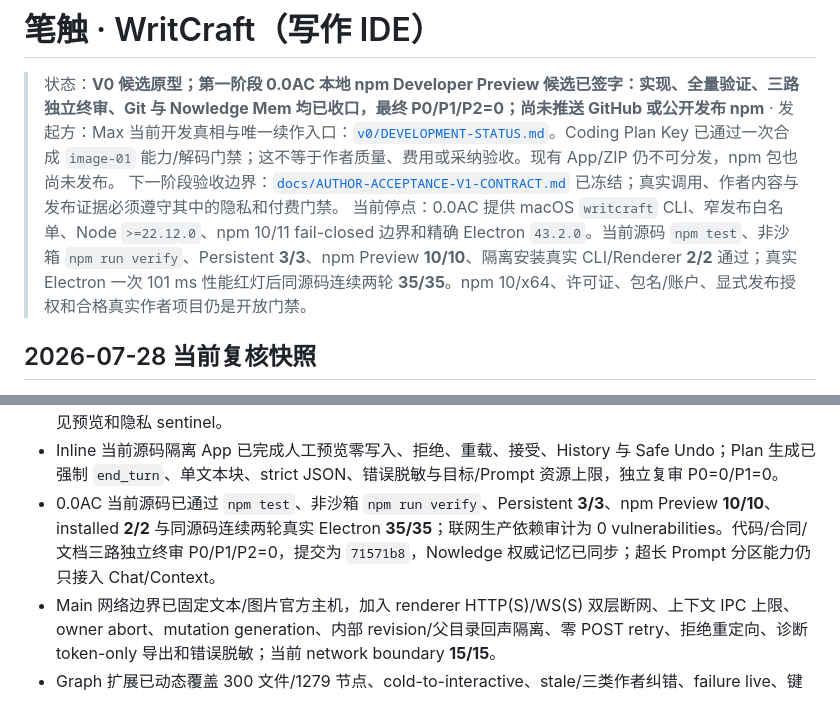
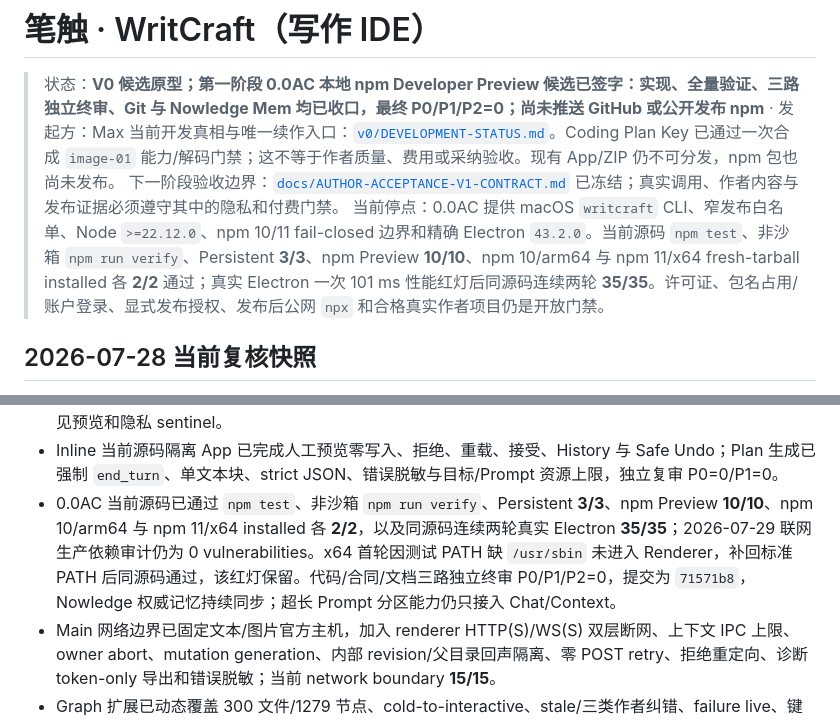
Before and after one commit to MaxHou-infinity/WritCraft, a Markdown page: README.md, 2 parts joined by grey strips. GitHub-like rendering.

```diff
--- a/README.md
+++ b/README.md
@@ -3,7 +3,7 @@
 > 状态：**V0 候选原型；第一阶段 0.0AC 本地 npm Developer Preview 候选已签字：实现、全量验证、三路独立终审、Git 与 Nowledge Mem 均已收口，最终 P0/P1/P2=0；尚未推送 GitHub 或公开发布 npm** · 发起方：Max
 > 当前开发真相与唯一续作入口：[`v0/DEVELOPMENT-STATUS.md`](v0/DEVELOPMENT-STATUS.md)。Coding Plan Key 已通过一次合成 `image-01` 能力/解码门禁；这不等于作者质量、费用或采纳验收。现有 App/ZIP 仍不可分发，npm 包也尚未发布。
 > 下一阶段验收边界：[`docs/AUTHOR-ACCEPTANCE-V1-CONTRACT.md`](docs/AUTHOR-ACCEPTANCE-V1-CONTRACT.md) 已冻结；真实调用、作者内容与发布证据必须遵守其中的隐私和付费门禁。
-> 当前停点：0.0AC 提供 macOS `writcraft` CLI、窄发布白名单、Node `>=22.12.0`、npm 10/11 fail-closed 边界和精确 Electron `43.2.0`。当前源码 `npm test`、非沙箱 `npm run verify`、Persistent **3/3**、npm Preview **10/10**、隔离安装真实 CLI/Renderer **2/2** 通过；真实 Electron 一次 101 ms 性能红灯后同源码连续两轮 **35/35**。npm 10/x64、许可证、包名/账户、显式发布授权和合格真实作者项目仍是开放门禁。
+> 当前停点：0.0AC 提供 macOS `writcraft` CLI、窄发布白名单、Node `>=22.12.0`、npm 10/11 fail-closed 边界和精确 Electron `43.2.0`。当前源码 `npm test`、非沙箱 `npm run verify`、Persistent **3/3**、npm Preview **10/10**、npm 10/arm64 与 npm 11/x64 fresh-tarball installed 各 **2/2** 通过；真实 Electron 一次 101 ms 性能红灯后同源码连续两轮 **35/35**。许可证、包名占用/账户登录、显式发布授权、发布后公网 `npx` 和合格真实作者项目仍是开放门禁。
 
 ## 2026-07-28 当前复核快照
 
@@ -25,7 +25,7 @@
 - `image-01` 已实现安全落盘、解码尺寸/比例证明、必填 1–5 分、可选费用、插入/保留/可恢复废纸篓和项目聚合；Coding Plan Key 的真实合成调用已成功。能力由套餐/额度现场决定，不按 `sk-cp-`/`sk-api-` 前缀臆断；真实作者质量、采纳和费用样本仍开放。
 - Diagnostic Export v1 已接入设置页：作者先看到可能导出的完整 JSON，正文、Prompt、模型回答、Key、项目/文件名与路径均被排除；Renderer 只能回传一次性 token，Main 负责原生保存和不可覆盖写入。Service **13/13**、Handler **10/10**、Renderer **7/7**、Network boundary **15/15**，真实 Electron 已覆盖可见预览和隐私 sentinel。
 - Inline 当前源码隔离 App 已完成人工预览零写入、拒绝、重载、接受、History 与 Safe Undo；Plan 生成已强制 `end_turn`、单文本块、strict JSON、错误脱敏与目标/Prompt 资源上限，独立复审 P0=0/P1=0。
-- 0.0AC 当前源码已通过 `npm test`、非沙箱 `npm run verify`、Persistent **3/3**、npm Preview **10/10**、installed **2/2** 与同源码连续两轮真实 Electron **35/35**；联网生产依赖审计为 0 vulnerabilities。代码/合同/文档三路独立终审 P0/P1/P2=0，提交为 `71571b8`，Nowledge 权威记忆已同步；超长 Prompt 分区能力仍只接入 Chat/Context。
+- 0.0AC 当前源码已通过 `npm test`、非沙箱 `npm run verify`、Persistent **3/3**、npm Preview **10/10**、npm 10/arm64 与 npm 11/x64 installed 各 **2/2**，以及同源码连续两轮真实 Electron **35/35**；2026-07-29 联网生产依赖审计仍为 0 vulnerabilities。x64 首轮因测试 PATH 缺 `/usr/sbin` 未进入 Renderer，补回标准 PATH 后同源码通过，该红灯保留。代码/合同/文档三路独立终审 P0/P1/P2=0，提交为 `71571b8`，Nowledge 权威记忆持续同步；超长 Prompt 分区能力仍只接入 Chat/Context。
 - Main 网络边界已固定文本/图片官方主机，加入 renderer HTTP(S)/WS(S) 双层断网、上下文 IPC 上限、owner abort、mutation generation、内部 revision/父目录回声隔离、零 POST retry、拒绝重定向、诊断 token-only 导出和错误脱敏；当前 network boundary **15/15**。
 - Graph 扩展已动态覆盖 300 文件/1279 节点、cold-to-interactive、stale/三类作者纠错、failure live、键盘/AX、布局、性能、重启与 A→B；缓存完整语义权威、Renderer 不可变快照、同/跨项目异步所有权及 Unicode quote 边界已关闭，最终独立复审 P0=0/P1=0/P2=0。
 - 2026-07-26 已建立本地 Git `main` 基线；后续改动必须通过提交保留可审计差异。该基线不追溯此前历史，阶段事实仍以 `v0/DEVELOPMENT-STATUS.md` 和当次可复现测试证据为准。
```
Also changed, not shown: docs/NPM-DEVELOPER-PREVIEW-V1-CONTRACT.md (+2 -2 lines), v0/DEVELOPMENT-STATUS.md (+12 -12 lines).
